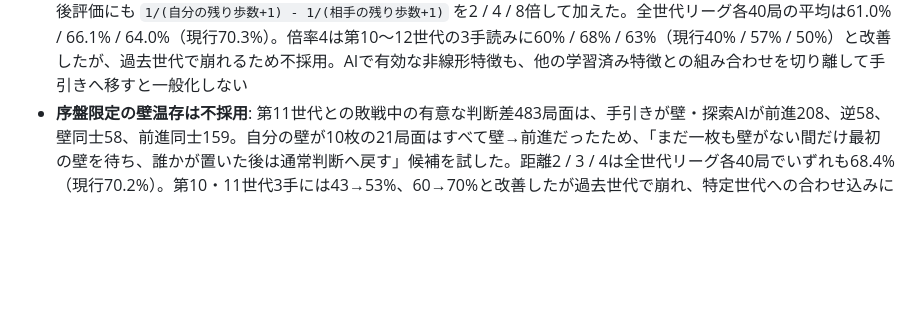
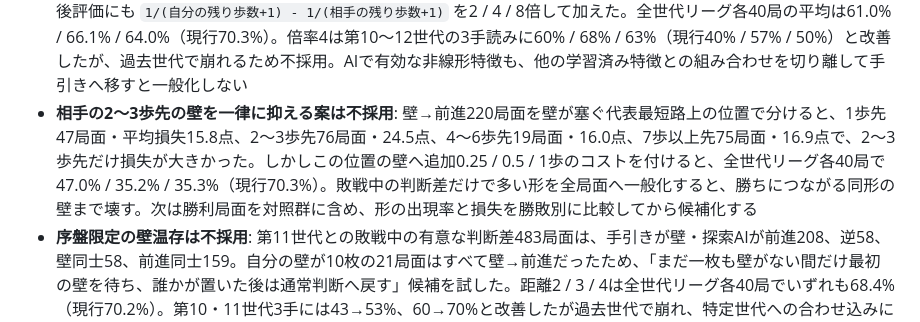
Before and after one commit to shimewtr/wall-race, a Markdown page: docs/roadmap.md, the part around the change. GitHub-like rendering; blank space fills up the shorter version.

```diff
--- a/docs/roadmap.md
+++ b/docs/roadmap.md
@@ -83,6 +83,7 @@ AI 学習の経緯と詳しい継続手順は [training.md](training.md) にま
 - **近ゴール時の一律な壁抑制は不採用**: 壁→前進の有意な判断差220局面を分類すると、自分の残り歩数4以下が86局面で推定損失22.3と最も大きかった。一方、壁の即時正味効果は探索AIの前進量より大きい局面が131、同じ70、小さい19で、単純な即時効果不足ではなかった。自分の残り歩数4以下だけ壁へ追加0.5 / 1 / 2歩のコストを付けると、全世代リーグ各40局の平均は38.3% / 26.6% / 18.4%（現行70.3%）。ゴールが近くても必要な壁を広く捨ててしまうため不採用。次は距離だけでなく、壁の後の応酬を含む勝ち筋の有無で分類する
 - **壁交換の主導権の単純加算は不採用**: 同じ220局面で両候補への最善応手を比較すると、手引きの壁には相手が178局面で前進し、探索AIの前進には110局面で壁を返した。「自分が壁なら相手が前進、自分が前進なら相手が壁」の交差は72局面（残り4歩以内50）、平均推定損失22.2点だった。ただしこの交換を1 / 2 / 4歩で評価すると全世代リーグ各40局で61.1% / 41.0% / 3.3%（現行70.3%）。両方の応手が同じ局面でそろう場合だけに絞っても、0.5 / 1 / 2歩は39.8% / 47.2% / 35.8%。相手に壁を使わせること自体を目的にすると再帰的な応手判断と即時の歩数差を壊すため不採用。歩数・壁枚数・手番を別々に足すのでなく、探索上の勝敗へつながる具体的な形を探す
 - **終盤の1歩を一律に重くする案は不採用**: 第12世代の `urgency` は約6.76歩分まで学習されているため、手引きの応手後評価にも `1/(自分の残り歩数+1) - 1/(相手の残り歩数+1)` を2 / 4 / 8倍して加えた。全世代リーグ各40局の平均は61.0% / 66.1% / 64.0%（現行70.3%）。倍率4は第10〜12世代の3手読みに60% / 68% / 63%（現行40% / 57% / 50%）と改善したが、過去世代で崩れるため不採用。AIで有効な非線形特徴も、他の学習済み特徴との組み合わせを切り離して手引きへ移すと一般化しない
+- **相手の2〜3歩先の壁を一律に抑える案は不採用**: 壁→前進220局面を壁が塞ぐ代表最短路上の位置で分けると、1歩先47局面・平均損失15.8点、2〜3歩先76局面・24.5点、4〜6歩先19局面・16.0点、7歩以上先75局面・16.9点で、2〜3歩先だけ損失が大きかった。しかしこの位置の壁へ追加0.25 / 0.5 / 1歩のコストを付けると、全世代リーグ各40局で47.0% / 35.2% / 35.3%（現行70.3%）。敗戦中の判断差だけで多い形を全局面へ一般化すると、勝ちにつながる同形の壁まで壊す。次は勝利局面を対照群に含め、形の出現率と損失を勝敗別に比較してから候補化する
 - **序盤限定の壁温存は不採用**: 第11世代との敗戦中の有意な判断差483局面は、手引きが壁・探索AIが前進208、逆58、壁同士58、前進同士159。自分の壁が10枚の21局面はすべて壁→前進だったため、「まだ一枚も壁がない間だけ最初の壁を待ち、誰かが置いた後は通常判断へ戻す」候補を試した。距離2 / 3 / 4は全世代リーグ各40局でいずれも68.4%（現行70.2%）。第10・11世代3手には43→53%、60→70%と改善したが過去世代で崩れ、特定世代への合わせ込みになるため不採用
 - **壁2枚の連携の単純加算は不採用**: 第11世代への昇格に効いた `wallChain` と同じく、相手の返し後に「壁2枚で作れる総迂回 − 最善の1枚の迂回」の差を形勢へ足した。全世代リーグ各40局で倍率0.125 / 0.25 / 0.5は66.8% / 61.4% / 44.7%（現行70.2%）。強く足すほど悪化したため、AIには有効でも人間向け手順への単純加算は不採用
 - **まだ分かっていないこと**（guide.md 末尾）: 守りの壁の使いどころ、「相手の一番いやな返し」や「壁 1 枚で遠回りさせられる歩数」を盤面で素早く見つけるコツ
```
Also changed, not shown: docs/guide.md (+1 -0 lines), docs/training.md (+1 -1 lines).
